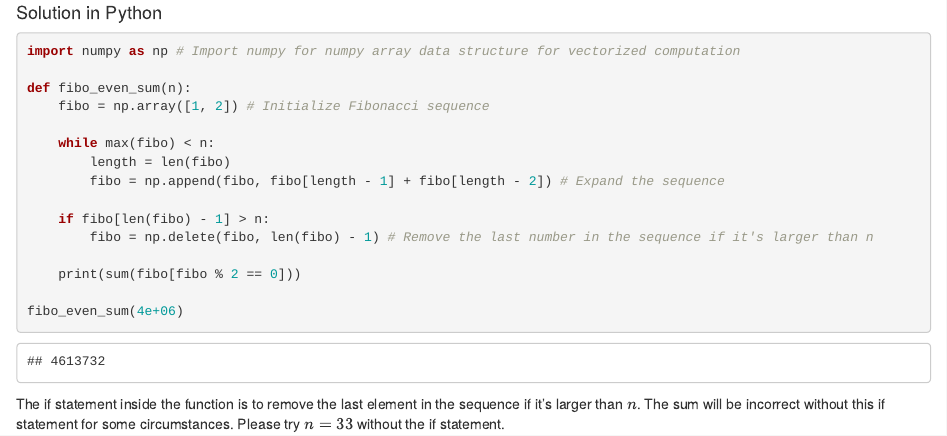
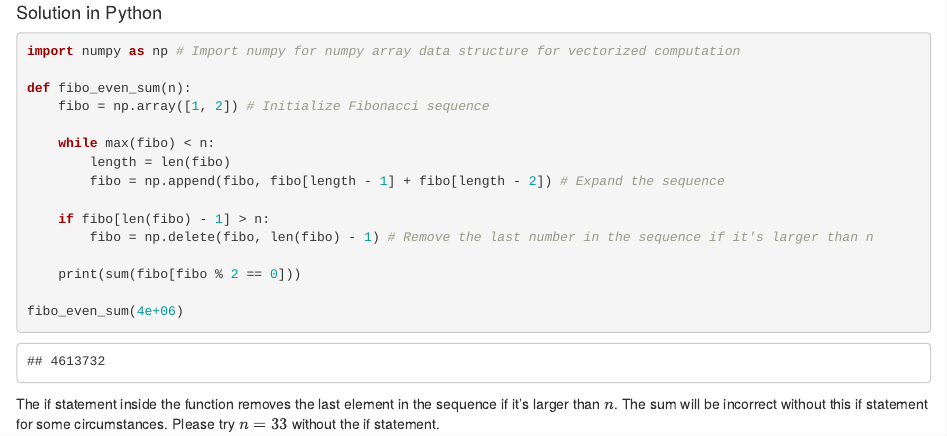
Before and after one commit to benchanczh/benchanczh.github.io, an R Markdown document (post/Euler_problem_2.Rmd): the page in a window 1100 px wide, from 830 px down. Rendered offline with R 4.5, knitr and Pandoc, with nearby package versions.

Commit message:
Updated grammar in the last paragraph

````diff
--- a/post/Euler_problem_2.Rmd
+++ b/post/Euler_problem_2.Rmd
@@ -74,4 +74,4 @@ def fibo_even_sum(n):
 fibo_even_sum(4e+06)
 ```
 
-The if statement inside the function is to remove the last element in the sequence if it's larger than $n$. The sum will be incorrect without this if statement for some circumstances. Please try $n = 33$ without the if statement.
+The if statement inside the function removes the last element in the sequence if it's larger than $n$. The sum will be incorrect without this if statement for some circumstances. Please try $n = 33$ without the if statement.
````
Also changed, not shown: post/euler_problem_2/index.html.
